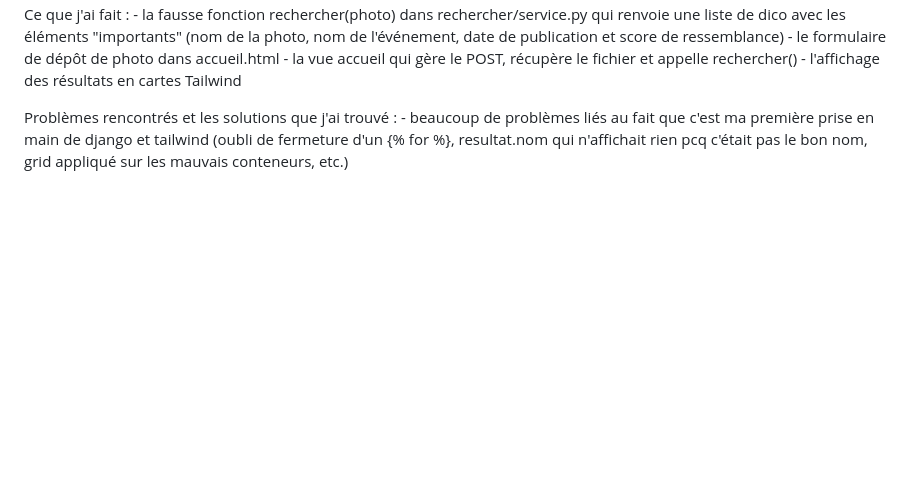
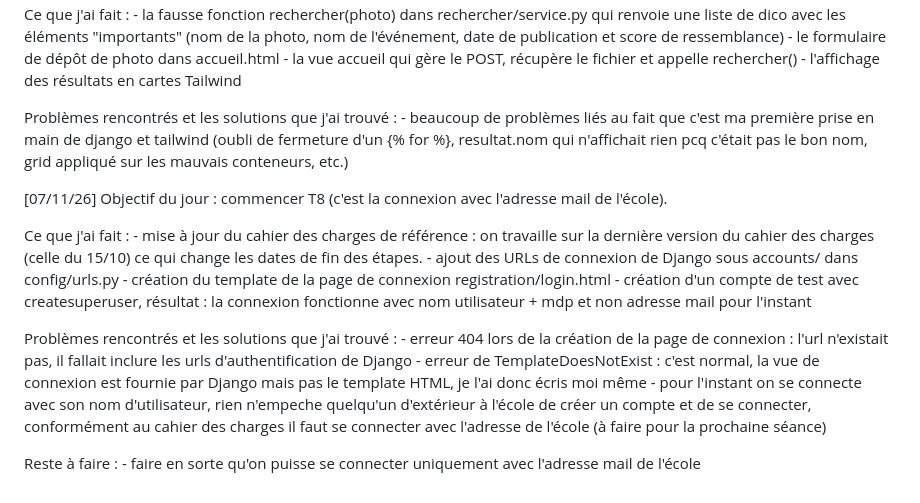
Before and after one commit to eldertek/TSP_2AFISA_8466, a Markdown page: docs/carnets-de-labo/amandine.md, the part around the change. Drawn GitHub-style; blank space fills up the shorter version.

Commit message:
docs:Update carnet de labo

```diff
--- a/docs/carnets-de-labo/amandine.md
+++ b/docs/carnets-de-labo/amandine.md
@@ -55,3 +55,20 @@ Ce que j'ai fait :
 
 Problèmes rencontrés et les solutions que j'ai trouvé :
     - beaucoup de problèmes liés au fait que c'est ma première prise en main de django et tailwind (oubli de fermeture d'un {% for %}, resultat.nom qui n'affichait rien pcq c'était pas le bon nom, grid appliqué sur les mauvais conteneurs, etc.)
+
+[07/11/26]
+Objectif du jour : commencer T8 (c'est la connexion avec l'adresse mail de l'école).
+
+Ce que j'ai fait :
+    - mise à jour du cahier des charges de référence : on travaille sur la dernière version du cahier des charges (celle du 15/10) ce qui change les dates de fin des étapes.
+    - ajout des URLs de connexion de Django sous accounts/ dans config/urls.py
+    - création du template de la page de connexion registration/login.html
+    - création d'un compte de test avec createsuperuser, résultat : la connexion fonctionne avec nom utilisateur + mdp et non adresse mail pour l'instant
+
+Problèmes rencontrés et les solutions que j'ai trouvé :
+    - erreur 404 lors de la création de la page de connexion : l'url n'existait pas, il fallait inclure les urls d'authentification de Django
+    - erreur de TemplateDoesNotExist : c'est normal, la vue de connexion est fournie par Django mais pas le template HTML, je l'ai donc écris moi même
+    - pour l'instant on se connecte avec son nom d'utilisateur, rien n'empeche quelqu'un d'extérieur à l'école de créer un compte et de se connecter, conformément au cahier des charges il faut se connecter avec l'adresse de l'école (à faire pour la prochaine séance)
+
+Reste à faire :
+    - faire en sorte qu'on puisse se connecter uniquement avec l'adresse mail de l'école
```
